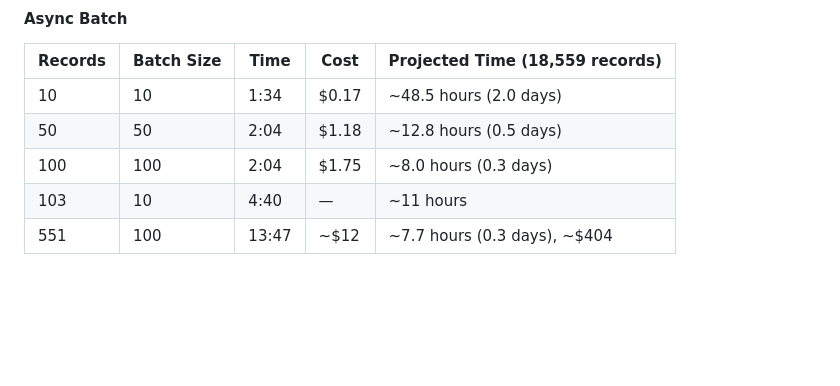
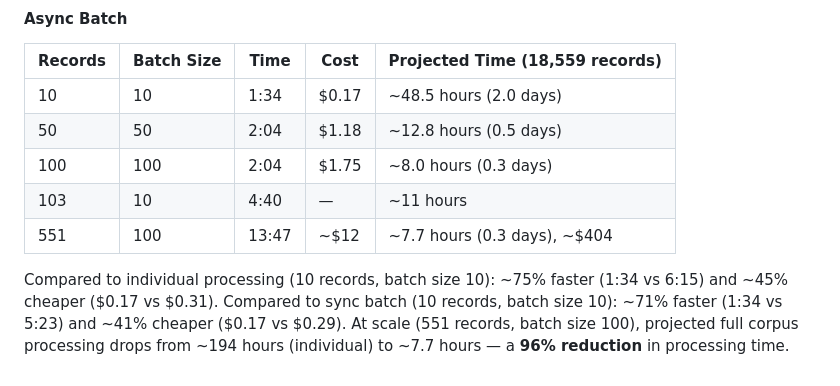
Before and after one commit to uib-ub/AI-NRE-System, a Markdown page: README.md, the part around the change. Drawn GitHub-style; blank space fills up the shorter version.

Commit message:
further revise README for Performance Benchmarks

```diff
--- a/README.md
+++ b/README.md
@@ -321,3 +321,5 @@ Compared to individual processing (batch size 10): ~14% faster (5:23 vs 6:15) an
 | 100 | 100 | 2:04 | $1.75 | ~8.0 hours (0.3 days) |
 | 103 | 10 | 4:40 | — | ~11 hours |
 | 551 | 100 | 13:47 | ~$12 | ~7.7 hours (0.3 days), ~$404 |
+
+Compared to individual processing (10 records, batch size 10): ~75% faster (1:34 vs 6:15) and ~45% cheaper ($0.17 vs $0.31). Compared to sync batch (10 records, batch size 10): ~71% faster (1:34 vs 5:23) and ~41% cheaper ($0.17 vs $0.29). At scale (551 records, batch size 100), projected full corpus processing drops from ~194 hours (individual) to ~7.7 hours — a **96% reduction** in processing time.
```
